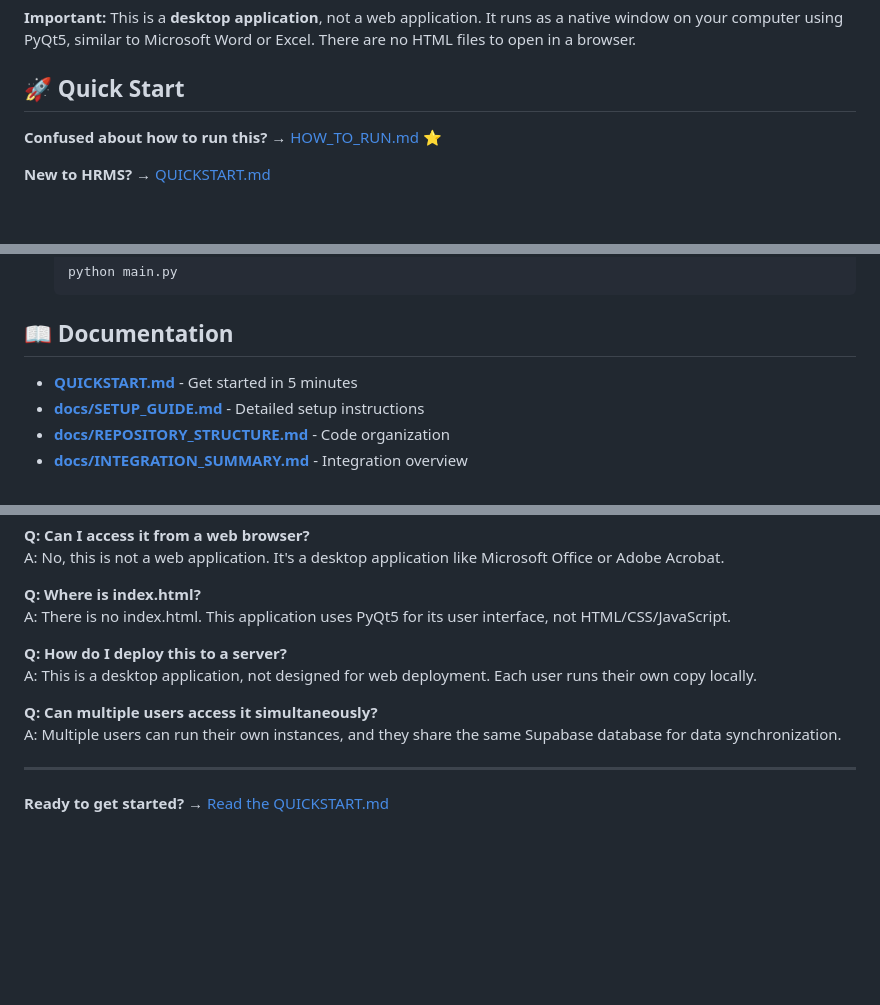
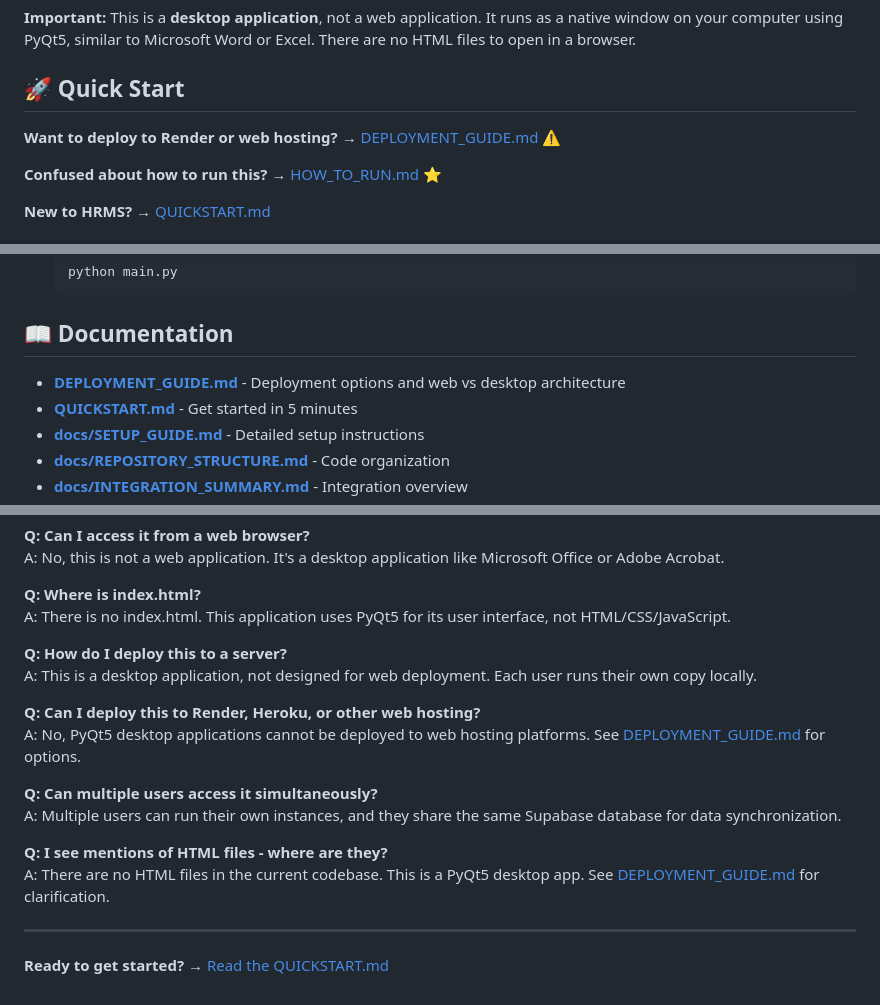
Before and after one commit to Isfahan123/HRMS_app, a Markdown page: README.md, 3 parts joined by grey strips. GitHub-like rendering; blank space fills up the shorter version.

Commit message:
Add deployment guide explaining desktop vs web architecture
Co-authored-by: Isfahan123 <203196080+Isfahan123@users.noreply.github.com>

```diff
--- a/README.md
+++ b/README.md
@@ -7,6 +7,8 @@ A comprehensive desktop application for managing human resources, payroll, leave
 **Important:** This is a **desktop application**, not a web application. It runs as a native window on your computer using PyQt5, similar to Microsoft Word or Excel. There are no HTML files to open in a browser.
 
 ## 🚀 Quick Start
+
+**Want to deploy to Render or web hosting?** → [DEPLOYMENT_GUIDE.md](DEPLOYMENT_GUIDE.md) ⚠️
 
 **Confused about how to run this?** → [HOW_TO_RUN.md](HOW_TO_RUN.md) ⭐
 
@@ -50,6 +52,7 @@ A comprehensive desktop application for managing human resources, payroll, leave
 
 ## 📖 Documentation
 
+- **[DEPLOYMENT_GUIDE.md](DEPLOYMENT_GUIDE.md)** - Deployment options and web vs desktop architecture
 - **[QUICKSTART.md](QUICKSTART.md)** - Get started in 5 minutes
 - **[docs/SETUP_GUIDE.md](docs/SETUP_GUIDE.md)** - Detailed setup instructions
 - **[docs/REPOSITORY_STRUCTURE.md](docs/REPOSITORY_STRUCTURE.md)** - Code organization
@@ -240,8 +243,14 @@ A: There is no index.html. This application uses PyQt5 for its user interface, n
 **Q: How do I deploy this to a server?**
 A: This is a desktop application, not designed for web deployment. Each user runs their own copy locally.
 
+**Q: Can I deploy this to Render, Heroku, or other web hosting?**
+A: No, PyQt5 desktop applications cannot be deployed to web hosting platforms. See [DEPLOYMENT_GUIDE.md](DEPLOYMENT_GUIDE.md) for options.
+
 **Q: Can multiple users access it simultaneously?**
 A: Multiple users can run their own instances, and they share the same Supabase database for data synchronization.
+
+**Q: I see mentions of HTML files - where are they?**
+A: There are no HTML files in the current codebase. This is a PyQt5 desktop app. See [DEPLOYMENT_GUIDE.md](DEPLOYMENT_GUIDE.md) for clarification.
 
 ---
 
```
Also changed, not shown: DEPLOYMENT_GUIDE.md (added, +336 -0 lines).
